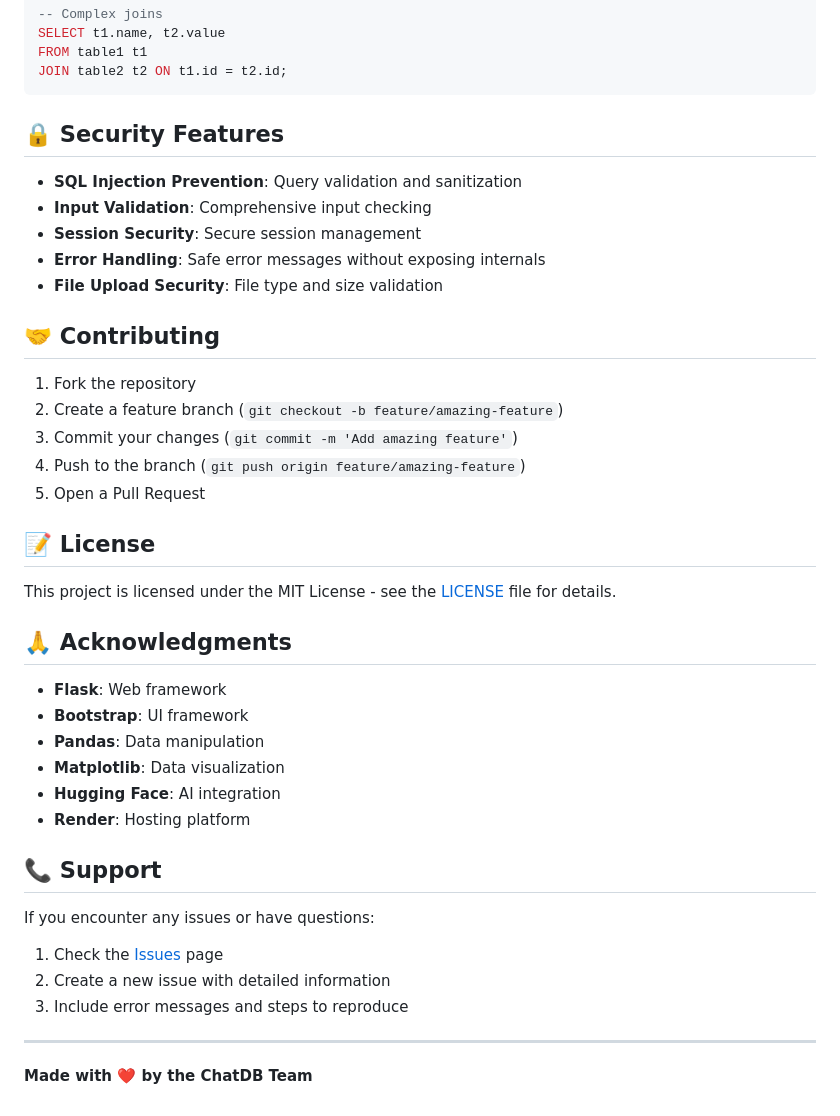
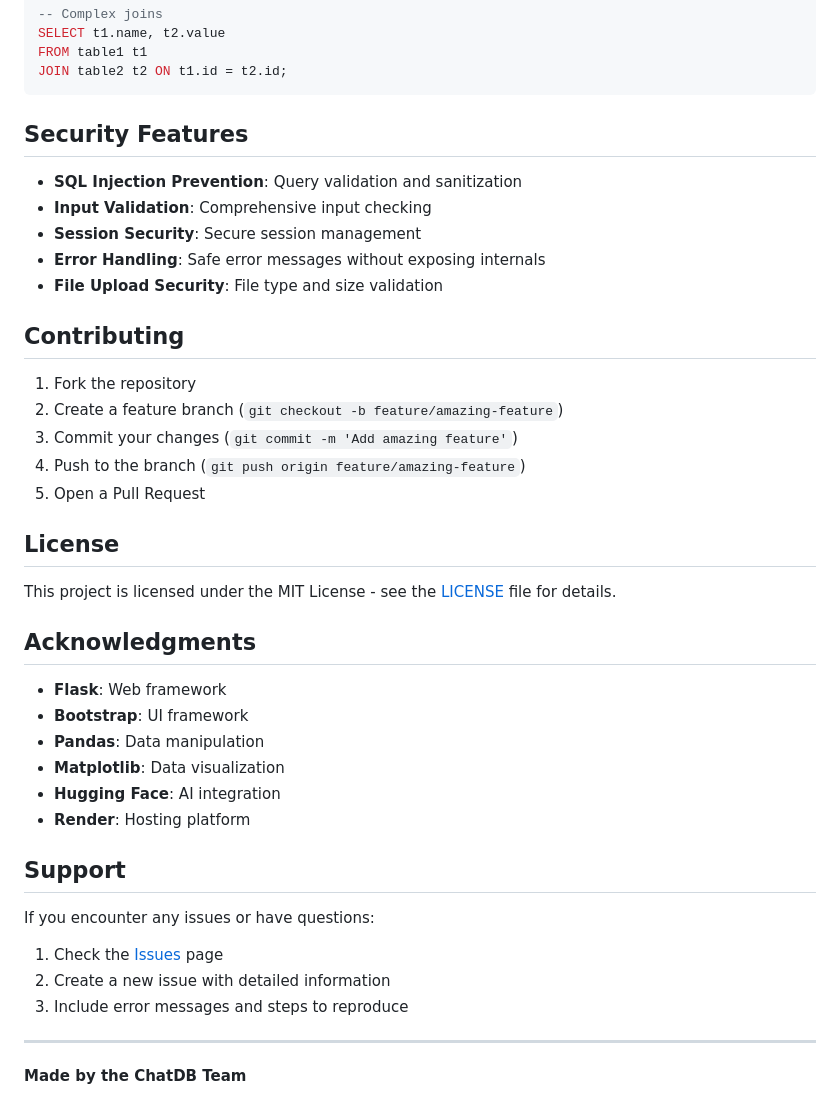
Before and after one commit to DHYEY166/ChatDB, a Markdown page: README.md, the part around one of its changes. Drawn GitHub-style.

````diff
--- a/README.md
+++ b/README.md
@@ -189,7 +189,7 @@ FROM table1 t1
 JOIN table2 t2 ON t1.id = t2.id;
 ```
 
-## 🔒 Security Features
+## Security Features
 
 - **SQL Injection Prevention**: Query validation and sanitization
 - **Input Validation**: Comprehensive input checking
@@ -197,7 +197,7 @@ JOIN table2 t2 ON t1.id = t2.id;
 - **Error Handling**: Safe error messages without exposing internals
 - **File Upload Security**: File type and size validation
 
-## 🤝 Contributing
+## Contributing
 
 1. Fork the repository
 2. Create a feature branch (`git checkout -b feature/amazing-feature`)
@@ -205,11 +205,11 @@ JOIN table2 t2 ON t1.id = t2.id;
 4. Push to the branch (`git push origin feature/amazing-feature`)
 5. Open a Pull Request
 
-## 📝 License
+## License
 
 This project is licensed under the MIT License - see the [LICENSE](LICENSE) file for details.
 
-## 🙏 Acknowledgments
+## Acknowledgments
 
 - **Flask**: Web framework
 - **Bootstrap**: UI framework
@@ -218,7 +218,7 @@ This project is licensed under the MIT License - see the [LICENSE](LICENSE) file
 - **Hugging Face**: AI integration
 - **Render**: Hosting platform
 
-## 📞 Support
+## Support
 
 If you encounter any issues or have questions:
 
@@ -228,4 +228,4 @@ If you encounter any issues or have questions:
 
 ---
 
-**Made with ❤️ by the ChatDB Team**
+**Made by the ChatDB Team**
````
Also changed, not shown: other parts of README.md (+14 -14 lines).
